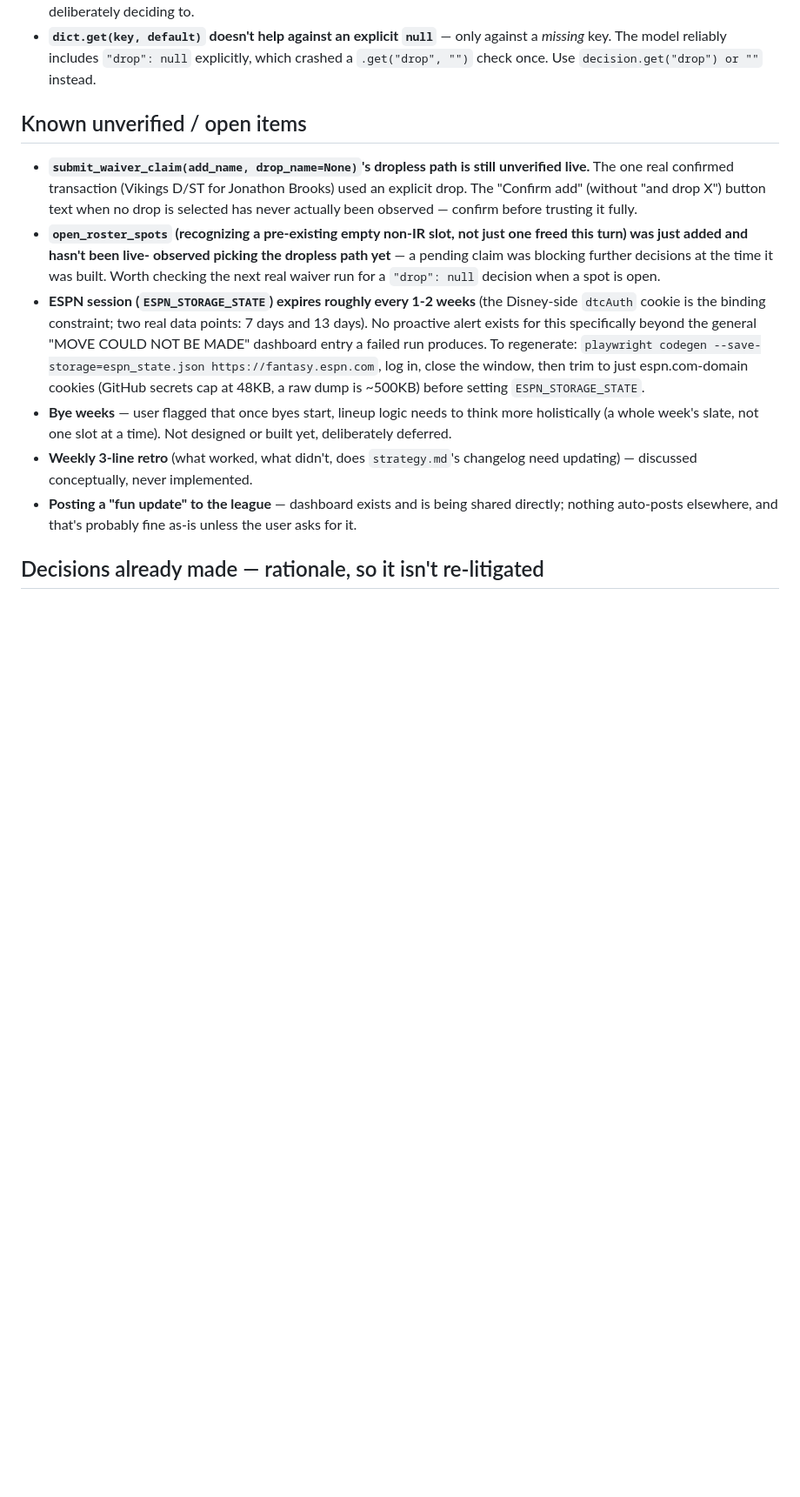
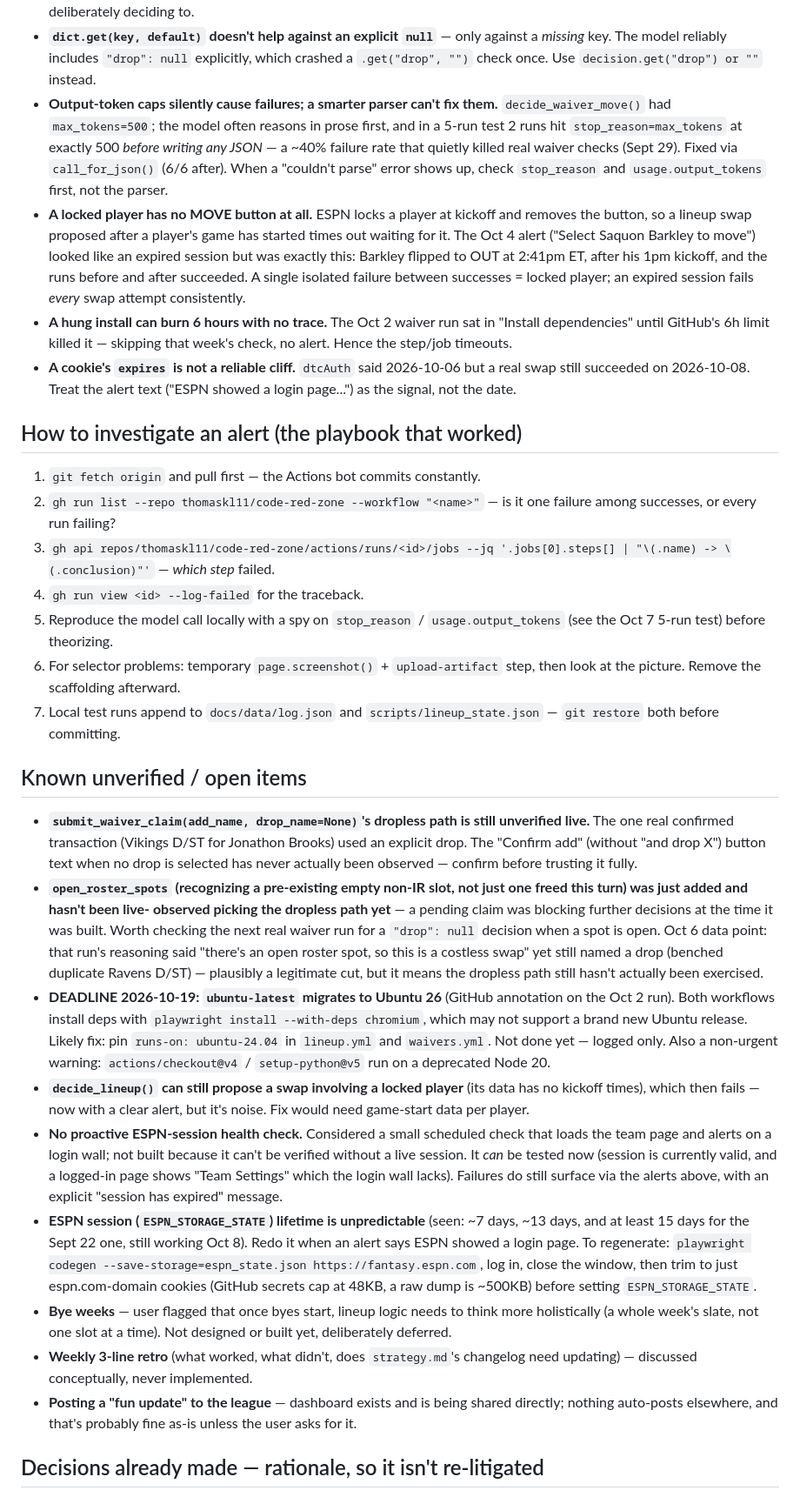
Before and after one commit to thomaskl11/code-red-zone, a Markdown page: HANDOFF.md, the part around one of its changes. Shown at 87% size. GitHub-like rendering; blank space fills up the shorter version.

Commit message:
Update HANDOFF: Oct 7 findings, alert types, playbook, open items
Records what the Oct 4 lineup alert turned out to be (a locked player, not
the session), the max_tokens truncation bug and fix, the Oct 2 6-hour
install hang, the three alert types now published to the dashboard, an
investigation playbook, and open items including the Oct 19 ubuntu-latest
migration deadline.

Co-Authored-By: Claude Sonnet 5.5 <noreply@anthropic.com>

```diff
--- a/HANDOFF.md
+++ b/HANDOFF.md
@@ -107,6 +118,42 @@ Strategy, Draft Queue pages). Repo: **github.com/thomaskl11/code-red-zone**.
   only against a *missing* key. The model reliably includes
   `"drop": null` explicitly, which crashed a `.get("drop", "")` check
   once. Use `decision.get("drop") or ""` instead.
+- **Output-token caps silently cause failures; a smarter parser can't
+  fix them.** `decide_waiver_move()` had `max_tokens=500`; the model
+  often reasons in prose first, and in a 5-run test 2 runs hit
+  `stop_reason=max_tokens` at exactly 500 *before writing any JSON* — a
+  ~40% failure rate that quietly killed real waiver checks (Sept 29). Fixed
+  via `call_for_json()` (6/6 after). When a "couldn't parse" error shows
+  up, check `stop_reason` and `usage.output_tokens` first, not the parser.
+- **A locked player has no MOVE button at all.** ESPN locks a player at
+  kickoff and removes the button, so a lineup swap proposed after a
+  player's game has started times out waiting for it. The Oct 4 alert
+  ("Select Saquon Barkley to move") looked like an expired session but
+  was exactly this: Barkley flipped to OUT at 2:41pm ET, after his 1pm
+  kickoff, and the runs before and after succeeded. A single isolated
+  failure between successes = locked player; an expired session fails
+  *every* swap attempt consistently.
+- **A hung install can burn 6 hours with no trace.** The Oct 2 waiver run
+  sat in "Install dependencies" until GitHub's 6h limit killed it —
+  skipping that week's check, no alert. Hence the step/job timeouts.
+- **A cookie's `expires` is not a reliable cliff.** `dtcAuth` said
+  2026-10-06 but a real swap still succeeded on 2026-10-08. Treat the
+  alert text ("ESPN showed a login page...") as the signal, not the date.
+
+## How to investigate an alert (the playbook that worked)
+
+1. `git fetch origin` and pull first — the Actions bot commits constantly.
+2. `gh run list --repo thomaskl11/code-red-zone --workflow "<name>"` — is it
+   one failure among successes, or every run failing?
+3. `gh api repos/thomaskl11/code-red-zone/actions/runs/<id>/jobs --jq
+   '.jobs[0].steps[] | "\(.name) -> \(.conclusion)"'` — *which step* failed.
+4. `gh run view <id> --log-failed` for the traceback.
+5. Reproduce the model call locally with a spy on `stop_reason` /
+   `usage.output_tokens` (see the Oct 7 5-run test) before theorizing.
+6. For selector problems: temporary `page.screenshot()` + `upload-artifact`
+   step, then look at the picture. Remove the scaffolding afterward.
+7. Local test runs append to `docs/data/log.json` and
+   `scripts/lineup_state.json` — `git restore` both before committing.
 
 ## Known unverified / open items
 
@@ -120,11 +167,30 @@ Strategy, Draft Queue pages). Repo: **github.com/thomaskl11/code-red-zone**.
   observed picking the dropless path yet** — a pending claim was blocking
   further decisions at the time it was built. Worth checking the next
   real waiver run for a `"drop": null` decision when a spot is open.
-- **ESPN session (`ESPN_STORAGE_STATE`) expires roughly every 1-2 weeks**
-  (the Disney-side `dtcAuth` cookie is the binding constraint; two real
-  data points: 7 days and 13 days). No proactive alert exists for this
-  specifically beyond the general "MOVE COULD NOT BE MADE" dashboard
-  entry a failed run produces. To regenerate: `playwright codegen
+  Oct 6 data point: that run's reasoning said "there's an open roster
+  spot, so this is a costless swap" yet still named a drop (benched
+  duplicate Ravens D/ST) — plausibly a legitimate cut, but it means the
+  dropless path still hasn't actually been exercised.
+- **DEADLINE 2026-10-19: `ubuntu-latest` migrates to Ubuntu 26** (GitHub
+  annotation on the Oct 2 run). Both workflows install deps with
+  `playwright install --with-deps chromium`, which may not support a brand
+  new Ubuntu release. Likely fix: pin `runs-on: ubuntu-24.04` in
+  `lineup.yml` and `waivers.yml`. Not done yet — logged only. Also a
+  non-urgent warning: `actions/checkout@v4` / `setup-python@v5` run on a
+  deprecated Node 20.
+- **`decide_lineup()` can still propose a swap involving a locked player**
+  (its data has no kickoff times), which then fails — now with a clear
+  alert, but it's noise. Fix would need game-start data per player.
+- **No proactive ESPN-session health check.** Considered a small scheduled
+  check that loads the team page and alerts on a login wall; not built
+  because it can't be verified without a live session. It *can* be tested
+  now (session is currently valid, and a logged-in page shows "Team
+  Settings" which the login wall lacks). Failures do still surface via the
+  alerts above, with an explicit "session has expired" message.
+- **ESPN session (`ESPN_STORAGE_STATE`) lifetime is unpredictable** (seen:
+  ~7 days, ~13 days, and at least 15 days for the Sept 22 one, still
+  working Oct 8). Redo it when an alert says ESPN showed a login page.
+  To regenerate: `playwright codegen
   --save-storage=espn_state.json https://fantasy.espn.com`, log in, close
   the window, then trim to just espn.com-domain cookies (GitHub secrets
   cap at 48KB, a raw dump is ~500KB) before setting `ESPN_STORAGE_STATE`.
```
Also changed, not shown: other parts of HANDOFF.md (+17 -6 lines).
